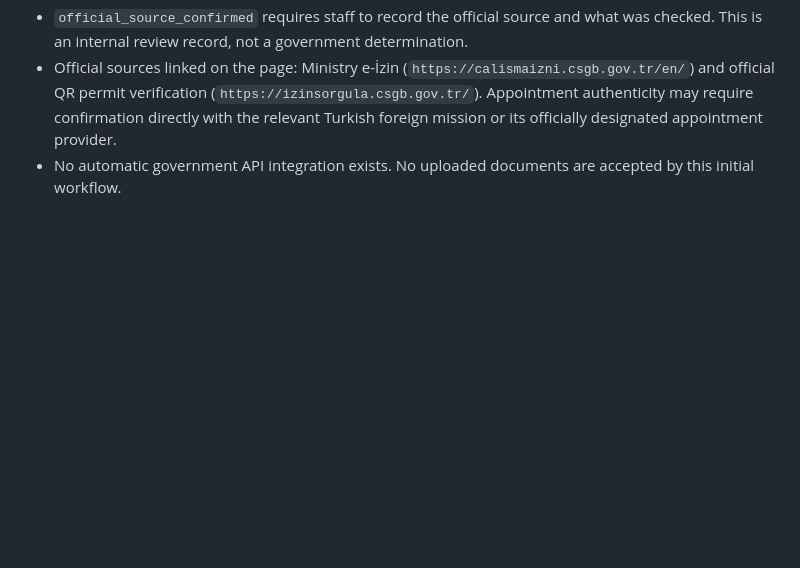
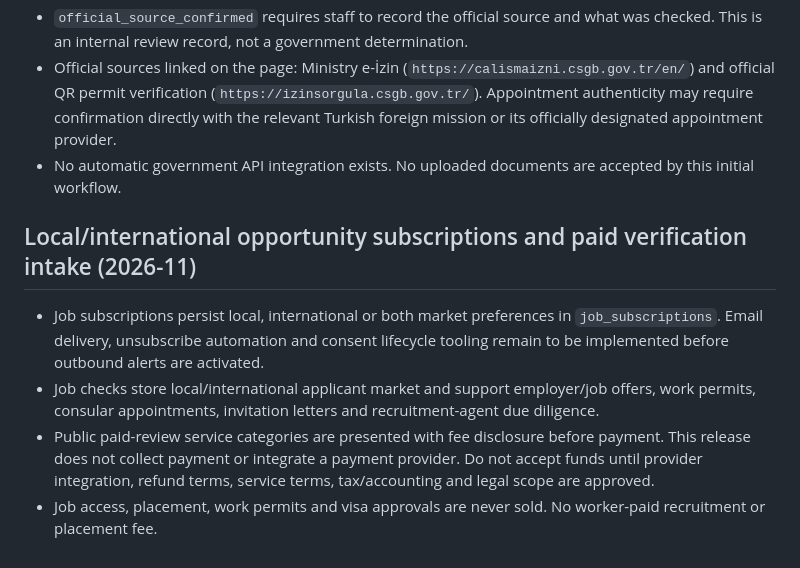
Before and after one commit to mubayyingcc-AI/Ortakera-System, a Markdown page: docs/BACKEND_STATUS.md, the part around the change. Drawn GitHub-style; blank space fills up the shorter version.

Commit message:
Document subscriptions and paid verification scope

```diff
--- a/docs/BACKEND_STATUS.md
+++ b/docs/BACKEND_STATUS.md
@@ -65,3 +65,10 @@ Keep ADMIN_EMAIL, ADMIN_PASSWORD_HASH and SESSION_SECRET only in deployment secr
 - `official_source_confirmed` requires staff to record the official source and what was checked. This is an internal review record, not a government determination.
 - Official sources linked on the page: Ministry e-İzin (`https://calismaizni.csgb.gov.tr/en/`) and official QR permit verification (`https://izinsorgula.csgb.gov.tr/`). Appointment authenticity may require confirmation directly with the relevant Turkish foreign mission or its officially designated appointment provider.
 - No automatic government API integration exists. No uploaded documents are accepted by this initial workflow.
+
+
+## Local/international opportunity subscriptions and paid verification intake (2026-11)
+- Job subscriptions persist local, international or both market preferences in `job_subscriptions`. Email delivery, unsubscribe automation and consent lifecycle tooling remain to be implemented before outbound alerts are activated.
+- Job checks store local/international applicant market and support employer/job offers, work permits, consular appointments, invitation letters and recruitment-agent due diligence.
+- Public paid-review service categories are presented with fee disclosure before payment. This release does not collect payment or integrate a payment provider. Do not accept funds until provider integration, refund terms, service terms, tax/accounting and legal scope are approved.
+- Job access, placement, work permits and visa approvals are never sold. No worker-paid recruitment or placement fee.
```
